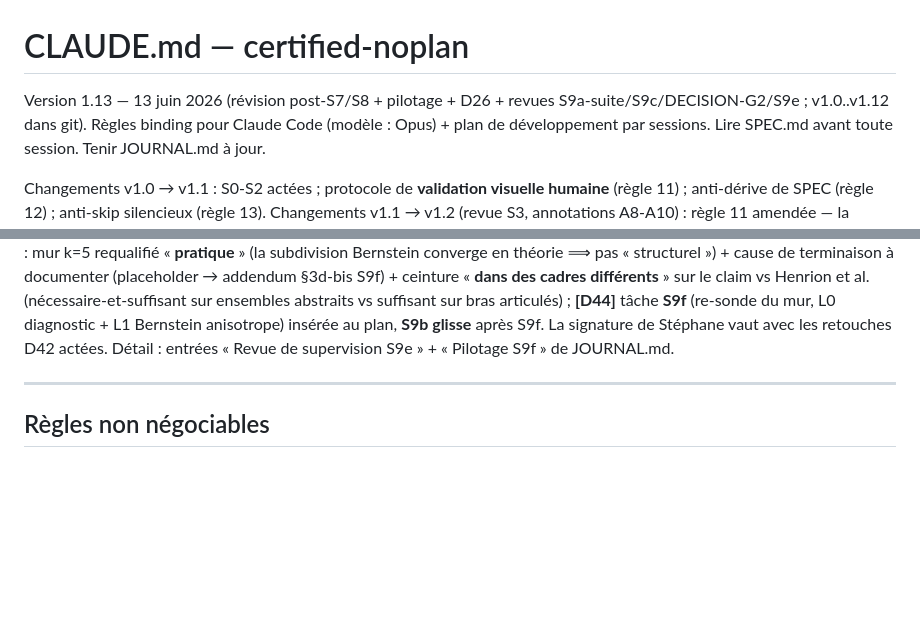
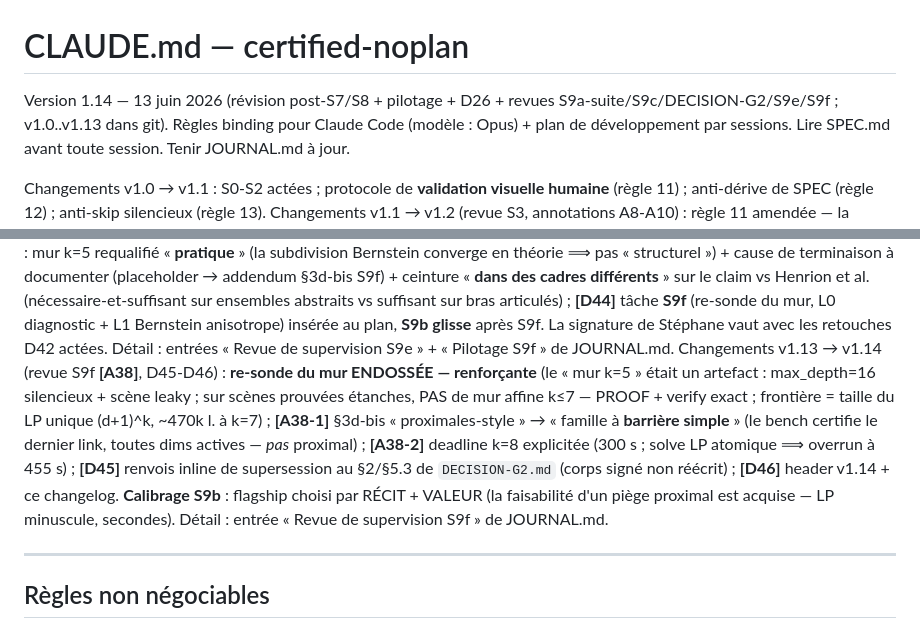
Before and after one commit to stephanecambon/no-plan, a Markdown page: certified-noplan/CLAUDE.md, 2 parts joined by grey strips. Rendered like a GitHub page; blank space fills up the shorter version.

```diff
--- a/certified-noplan/CLAUDE.md
+++ b/certified-noplan/CLAUDE.md
@@ -1,6 +1,6 @@
 # CLAUDE.md — certified-noplan
 
-Version 1.13 — 13 juin 2026 (révision post-S7/S8 + pilotage + D26 + revues S9a-suite/S9c/DECISION-G2/S9e ; v1.0..v1.12 dans git).
+Version 1.14 — 13 juin 2026 (révision post-S7/S8 + pilotage + D26 + revues S9a-suite/S9c/DECISION-G2/S9e/S9f ; v1.0..v1.13 dans git).
 Règles binding pour Claude Code (modèle : Opus) + plan de développement par
 sessions. Lire SPEC.md avant toute session. Tenir JOURNAL.md à jour.
 
@@ -87,6 +87,15 @@ cadres différents** » sur le claim vs Henrion et al. (nécessaire-et-suffisant
 vs suffisant sur bras articulés) ; **[D44]** tâche **S9f** (re-sonde du mur, L0 diagnostic + L1
 Bernstein anisotrope) insérée au plan, **S9b glisse** après S9f. La signature de Stéphane vaut avec
 les retouches D42 actées. Détail : entrées « Revue de supervision S9e » + « Pilotage S9f » de JOURNAL.md.
+Changements v1.13 → v1.14 (revue S9f **[A38]**, D45-D46) : **re-sonde du mur ENDOSSÉE — renforçante**
+(le « mur k=5 » était un artefact : max_depth=16 silencieux + scène leaky ; sur scènes prouvées étanches,
+PAS de mur affine k≤7 — PROOF + verify exact ; frontière = taille du LP unique (d+1)^k, ~470k l. à k=7) ;
+**[A38-1]** §3d-bis « proximales-style » → « famille à **barrière simple** » (le bench certifie le dernier
+link, toutes dims actives — *pas* proximal) ; **[A38-2]** deadline k=8 explicitée (300 s ; solve LP atomique
+⟹ overrun à 455 s) ; **[D45]** renvois inline de supersession au §2/§5.3 de `DECISION-G2.md` (corps signé non
+réécrit) ; **[D46]** header v1.14 + ce changelog. **Calibrage S9b** : flagship choisi par RÉCIT + VALEUR (la
+faisabilité d'un piège proximal est acquise — LP minuscule, secondes). Détail : entrée « Revue de supervision
+S9f » de JOURNAL.md.
 
 ---
 
```
Also changed, not shown: certified-noplan/DECISION-G2.md (+9 -4 lines), certified-noplan/JOURNAL.md (+50 -0 lines).
